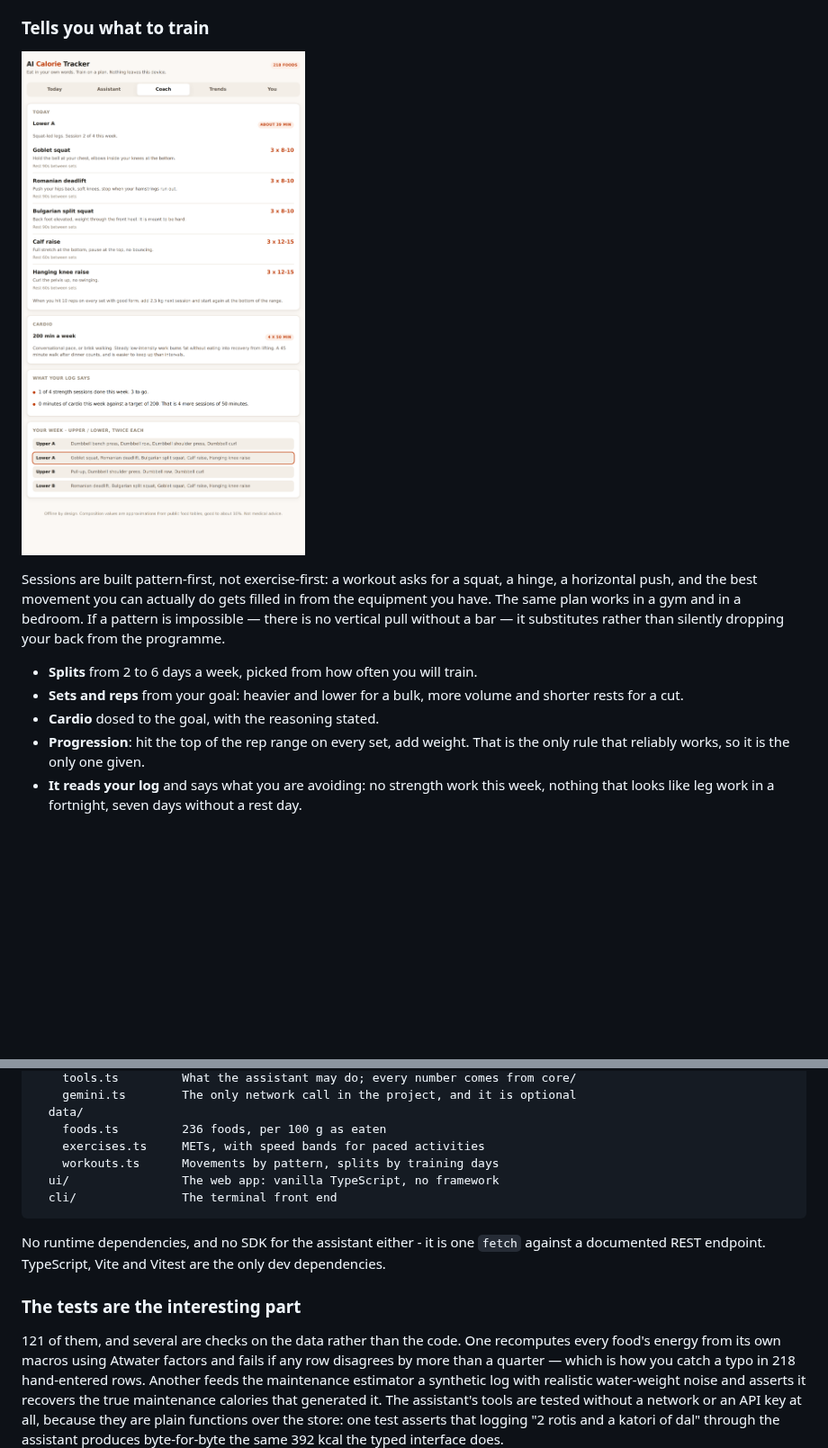
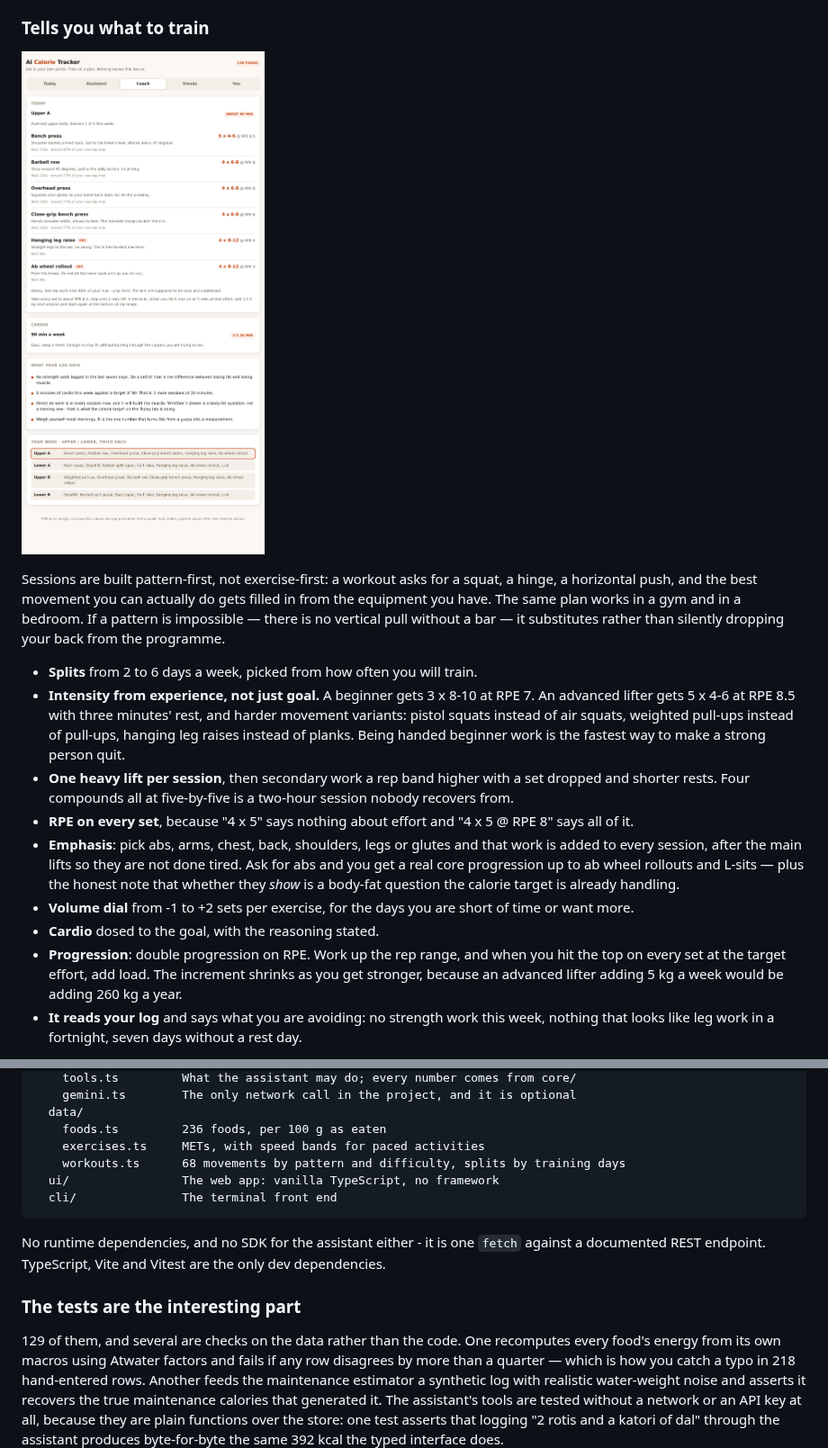
Before and after one commit to ZzzzzRyanzzzzzZ/Ai-calorie-tracker, a Markdown page: README.md, 2 parts joined by grey strips. Shown at 90% size. Rendered like a GitHub page; pictures changed too: docs/coach.png; blank space fills up the shorter version.

````diff
--- a/README.md
+++ b/README.md
@@ -117,11 +117,28 @@ a bedroom. If a pattern is impossible — there is no vertical pull without a ba
 — it substitutes rather than silently dropping your back from the programme.
 
 - **Splits** from 2 to 6 days a week, picked from how often you will train.
-- **Sets and reps** from your goal: heavier and lower for a bulk, more volume and
-  shorter rests for a cut.
+- **Intensity from experience, not just goal.** A beginner gets 3 x 8-10 at
+  RPE 7. An advanced lifter gets 5 x 4-6 at RPE 8.5 with three minutes' rest,
+  and harder movement variants: pistol squats instead of air squats, weighted
+  pull-ups instead of pull-ups, hanging leg raises instead of planks. Being
+  handed beginner work is the fastest way to make a strong person quit.
+- **One heavy lift per session**, then secondary work a rep band higher with a
+  set dropped and shorter rests. Four compounds all at five-by-five is a
+  two-hour session nobody recovers from.
+- **RPE on every set**, because "4 x 5" says nothing about effort and "4 x 5 @
+  RPE 8" says all of it.
+- **Emphasis**: pick abs, arms, chest, back, shoulders, legs or glutes and that
+  work is added to every session, after the main lifts so they are not done
+  tired. Ask for abs and you get a real core progression up to ab wheel
+  rollouts and L-sits — plus the honest note that whether they *show* is a
+  body-fat question the calorie target is already handling.
+- **Volume dial** from -1 to +2 sets per exercise, for the days you are short of
+  time or want more.
 - **Cardio** dosed to the goal, with the reasoning stated.
-- **Progression**: hit the top of the rep range on every set, add weight. That is
-  the only rule that reliably works, so it is the only one given.
+- **Progression**: double progression on RPE. Work up the rep range, and when
+  you hit the top on every set at the target effort, add load. The increment
+  shrinks as you get stronger, because an advanced lifter adding 5 kg a week
+  would be adding 260 kg a year.
 - **It reads your log** and says what you are avoiding: no strength work this
   week, nothing that looks like leg work in a fortnight, seven days without a
   rest day.
@@ -229,7 +246,7 @@ src/
   data/
     foods.ts         236 foods, per 100 g as eaten
     exercises.ts     METs, with speed bands for paced activities
-    workouts.ts      Movements by pattern, splits by training days
+    workouts.ts      68 movements by pattern and difficulty, splits by training days
   ui/                The web app: vanilla TypeScript, no framework
   cli/               The terminal front end
 ```
@@ -240,7 +257,7 @@ only dev dependencies.
 
 ### The tests are the interesting part
 
-121 of them, and several are checks on the data rather than the code. One
+129 of them, and several are checks on the data rather than the code. One
 recomputes every food's energy from its own macros using Atwater factors and
 fails if any row disagrees by more than a quarter — which is how you catch a
 typo in 218 hand-entered rows. Another feeds the maintenance estimator a
````
Also changed, not shown: other parts of README.md (+1 -1 lines), docs/profile.png (added), 10 other files.
